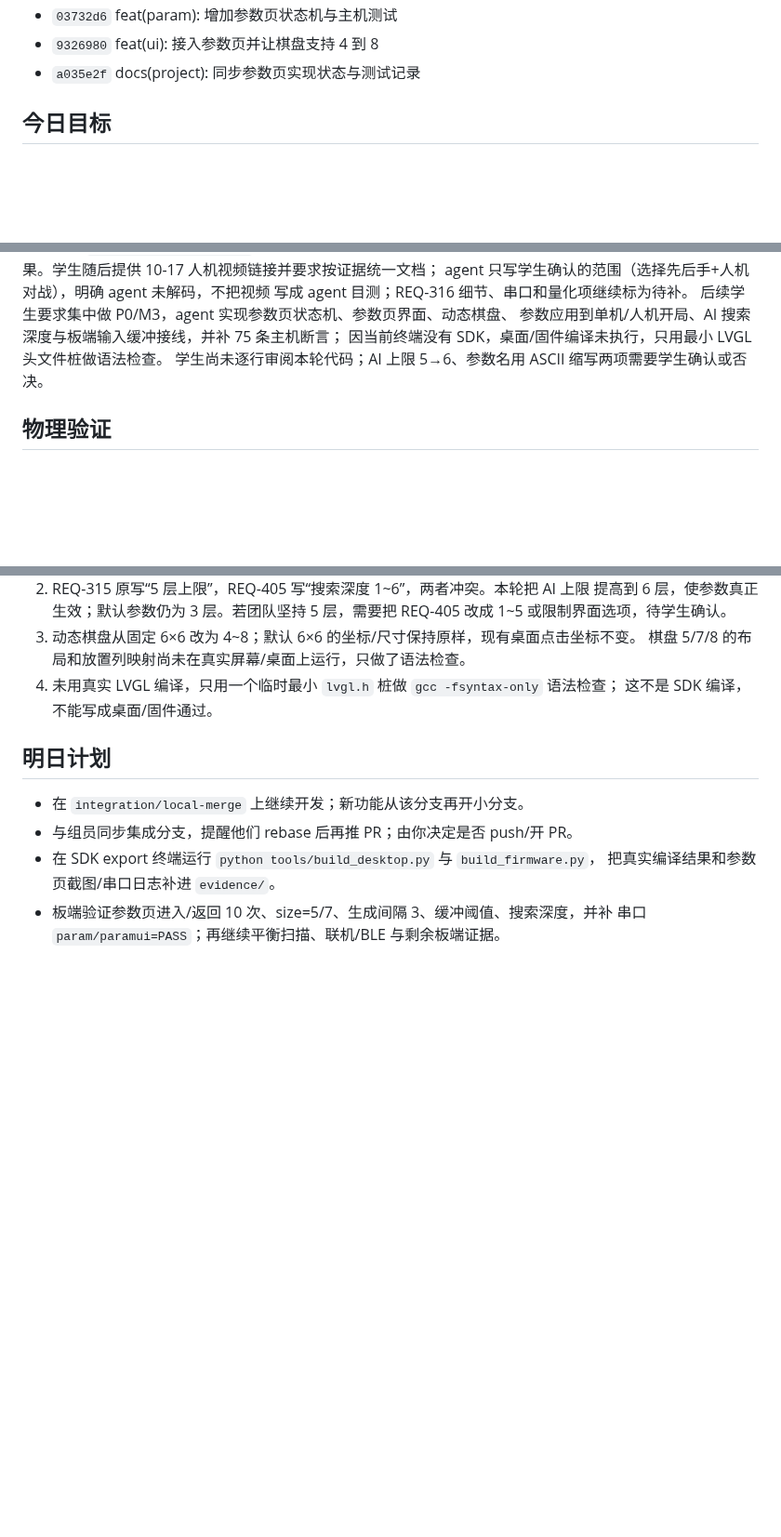
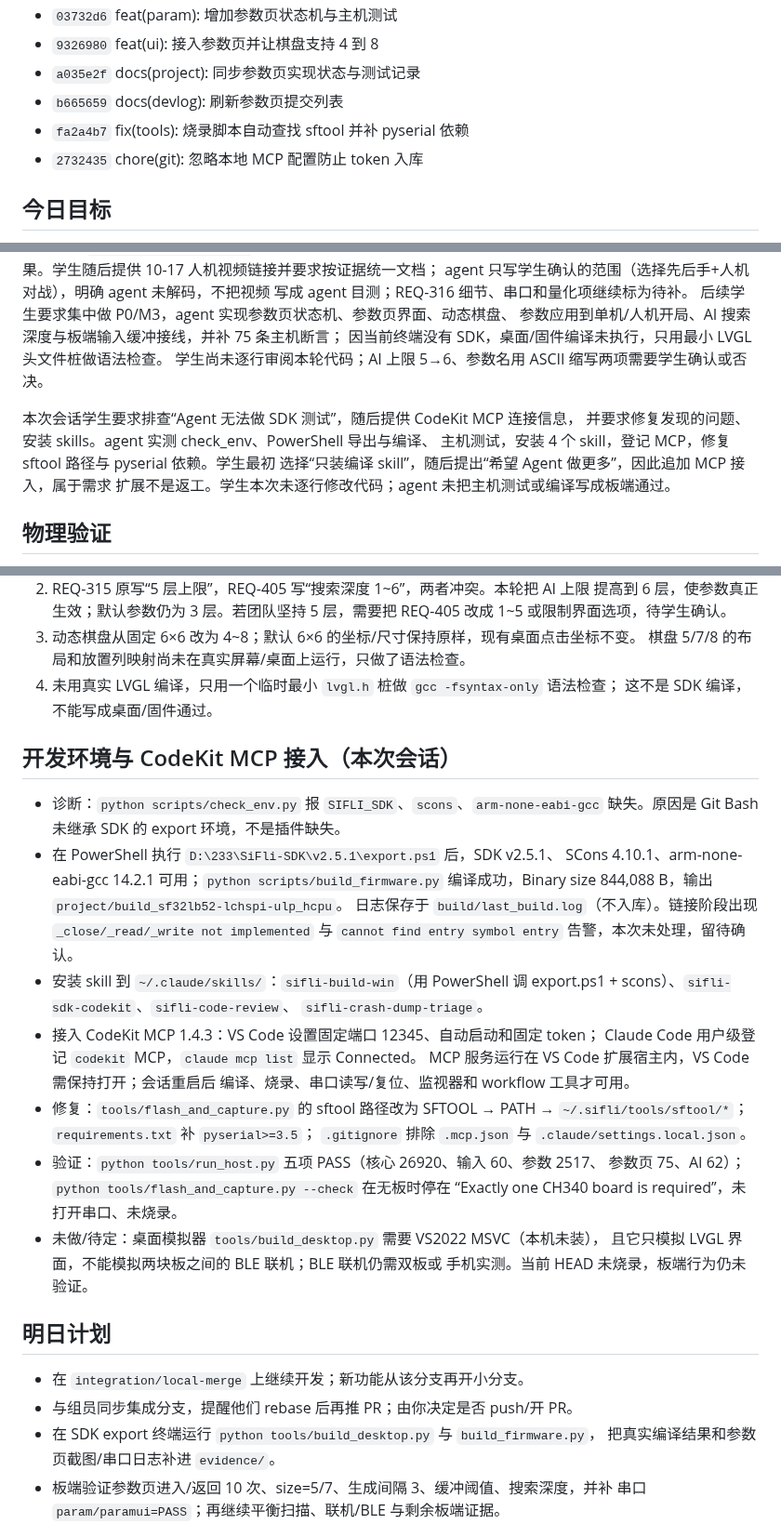
Before and after one commit to Soviet-i/geyi, a Markdown page: docs/devlog/2026-10-28.md, 3 parts joined by grey strips. Shown at 93% size. Drawn GitHub-style; blank space fills up the shorter version.

Commit message:
docs(devlog): 记录固件编译打通与 CodeKit MCP 接入
背景: 本次会话排查 Agent 无法编译的问题，并在真实 SDK 环境下完成固件编译与主机测试，
同时接入 CodeKit MCP 和 4 个 skill，需要把过程与结果写入当日日志。
改动: 2026-10-28 开发日志新增“开发环境与 CodeKit MCP 接入”一节，补充 AI 协作记录。
验证: python scripts/build_firmware.py 编译成功（Binary size 844,088 B）；
python tools/run_host.py 五项 PASS；python tools/flash_and_capture.py --check 安全停在
CH340 检测；claude mcp list 显示 codekit Connected。板端行为未验证。
AI协作: 是(Claude Code / deepseek-v4-flash)；agent 执行诊断、编译、测试、配置与日志撰写；
人工修正：无（学生提供 MCP 连接信息与环境要求）。

```diff
--- a/docs/devlog/2026-10-28.md
+++ b/docs/devlog/2026-10-28.md
@@ -23,6 +23,9 @@
 - `03732d6` feat(param): 增加参数页状态机与主机测试
 - `9326980` feat(ui): 接入参数页并让棋盘支持 4 到 8
 - `a035e2f` docs(project): 同步参数页实现状态与测试记录
+- `b665659` docs(devlog): 刷新参数页提交列表
+- `fa2a4b7` fix(tools): 烧录脚本自动查找 sftool 并补 pyserial 依赖
+- `2732435` chore(git): 忽略本地 MCP 配置防止 token 入库
 <!-- AUTO:COMMITS:END -->
 
 ## 今日目标
@@ -122,6 +125,12 @@ agent 只写学生确认的范围（选择先后手+人机对战），明确 age
 因当前终端没有 SDK，桌面/固件编译未执行，只用最小 LVGL 头文件桩做语法检查。
 学生尚未逐行审阅本轮代码；AI 上限 5→6、参数名用 ASCII 缩写两项需要学生确认或否决。
 
+本次会话学生要求排查“Agent 无法做 SDK 测试”，随后提供 CodeKit MCP 连接信息，
+并要求修复发现的问题、安装 skills。agent 实测 check_env、PowerShell 导出与编译、
+主机测试，安装 4 个 skill，登记 MCP，修复 sftool 路径与 pyserial 依赖。学生最初
+选择“只装编译 skill”，随后提出“希望 Agent 做更多”，因此追加 MCP 接入，属于需求
+扩展不是返工。学生本次未逐行修改代码；agent 未把主机测试或编译写成板端通过。
+
 ## 物理验证
 
 今天没有新的烧录或实测；只核对了学生此前提供的 10-17 人机视频链接
@@ -161,6 +170,33 @@ agent 目测或仪器测量。当前代码 HEAD 未重编/烧录。
 4. 未用真实 LVGL 编译，只用一个临时最小 `lvgl.h` 桩做 `gcc -fsyntax-only` 语法检查；
    这不是 SDK 编译，不能写成桌面/固件通过。
 
+## 开发环境与 CodeKit MCP 接入（本次会话）
+
+- 诊断：`python scripts/check_env.py` 报 `SIFLI_SDK`、`scons`、`arm-none-eabi-gcc`
+  缺失。原因是 Git Bash 未继承 SDK 的 export 环境，不是插件缺失。
+- 在 PowerShell 执行 `D:\233\SiFli-SDK\v2.5.1\export.ps1` 后，SDK v2.5.1、
+  SCons 4.10.1、arm-none-eabi-gcc 14.2.1 可用；`python scripts/build_firmware.py`
+  编译成功，Binary size 844,088 B，输出 `project/build_sf32lb52-lchspi-ulp_hcpu`。
+  日志保存于 `build/last_build.log`（不入库）。链接阶段出现
+  `_close/_read/_write not implemented` 与 `cannot find entry symbol entry`
+  告警，本次未处理，留待确认。
+- 安装 skill 到 `~/.claude/skills/`：`sifli-build-win`（用 PowerShell 调
+  export.ps1 + scons）、`sifli-sdk-codekit`、`sifli-code-review`、
+  `sifli-crash-dump-triage`。
+- 接入 CodeKit MCP 1.4.3：VS Code 设置固定端口 12345、自动启动和固定 token；
+  Claude Code 用户级登记 `codekit` MCP，`claude mcp list` 显示 Connected。
+  MCP 服务运行在 VS Code 扩展宿主内，VS Code 需保持打开；会话重启后
+  编译、烧录、串口读写/复位、监视器和 workflow 工具才可用。
+- 修复：`tools/flash_and_capture.py` 的 sftool 路径改为 SFTOOL → PATH →
+  `~/.sifli/tools/sftool/*`；`requirements.txt` 补 `pyserial>=3.5`；
+  `.gitignore` 排除 `.mcp.json` 与 `.claude/settings.local.json`。
+- 验证：`python tools/run_host.py` 五项 PASS（核心 26920、输入 60、参数 2517、
+  参数页 75、AI 62）；`python tools/flash_and_capture.py --check` 在无板时停在
+  “Exactly one CH340 board is required”，未打开串口、未烧录。
+- 未做/待定：桌面模拟器 `tools/build_desktop.py` 需要 VS2022 MSVC（本机未装），
+  且它只模拟 LVGL 界面，不能模拟两块板之间的 BLE 联机；BLE 联机仍需双板或
+  手机实测。当前 HEAD 未烧录，板端行为仍未验证。
+
 ## 明日计划
 
 - 在 `integration/local-merge` 上继续开发；新功能从该分支再开小分支。
```
